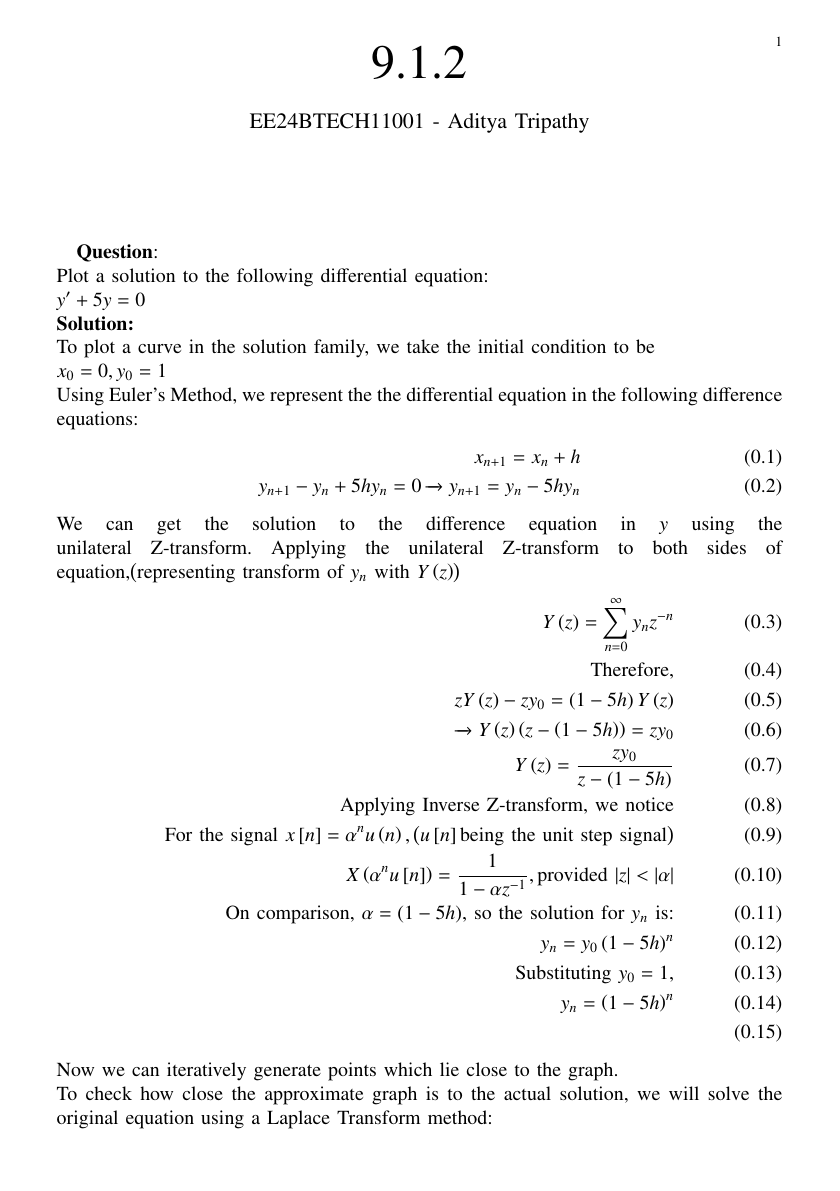
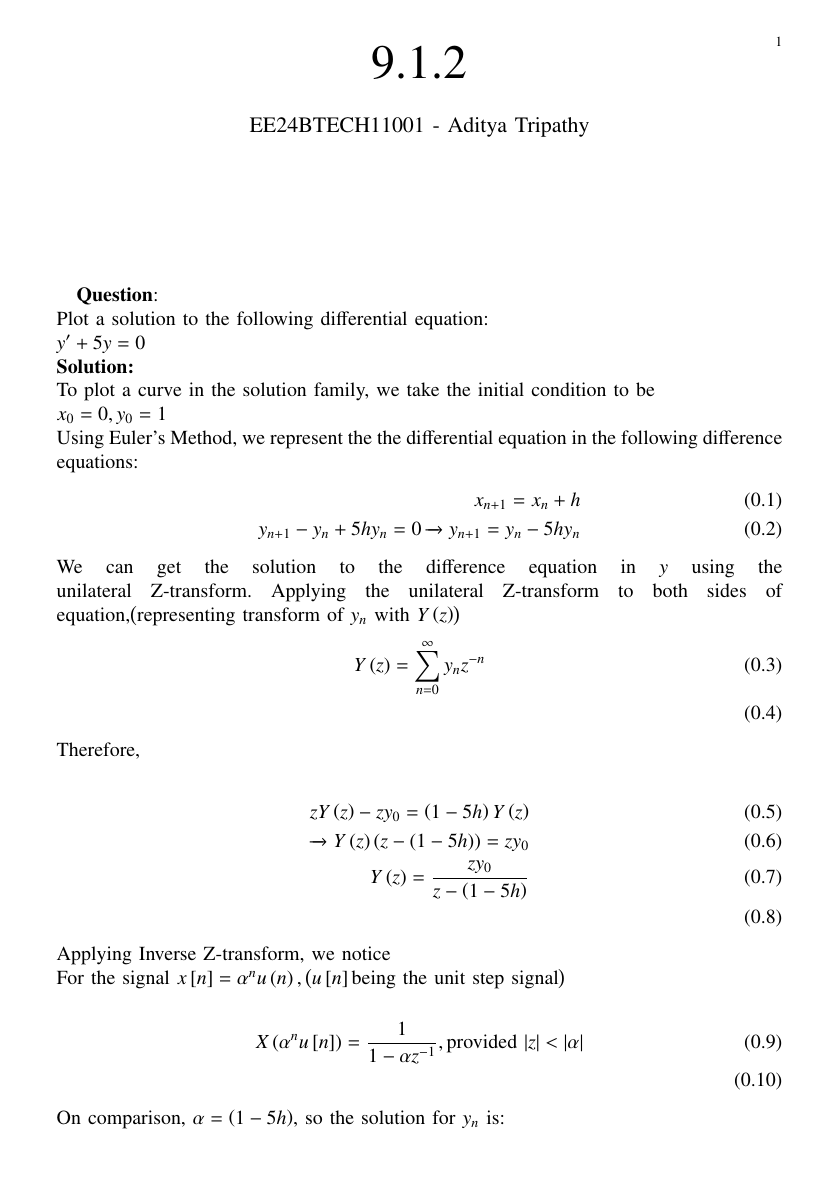
Before and after one commit to AdityaTripathyIIT/EE1003, a LaTeX paper (9.1.2/main.tex): page 1 of 2 before the commit and page 1 of 3 after it. Compiled offline with pdfLaTeX.

Commit message:
laplace and z-transforms

```diff
--- a/9.1.2/main.tex
+++ b/9.1.2/main.tex
@@ -74,13 +74,20 @@ We can get the solution to the difference equation in $y$ using the unilateral Z
 Applying the unilateral Z-transform to both sides of equation,$\brak{\text{representing transform of $y_n$ with $Y\brak{z}$}}$
 \begin{align}
     Y\brak{z} = \sum_{n=0}^{\infty}y_nz^{-n}\\
+\end{align}
     \text{Therefore,}\\
+\begin{align}
     zY\brak{z} -zy_0 = \brak{1-5h}Y\brak{z}\\
     \xrightarrow{} Y\brak{z}\brak{z - \brak{1-5h}} = zy_0\\
     Y\brak{z} = \frac{zy_0}{z-\brak{1-5h}}\\
+\end{align}
     \text{Applying Inverse Z-transform, we notice}\\
     \text{For the signal $x\sbrak{n} = \alpha^nu\brak{n}, \brak{u\sbrak{n} \text{being the unit step signal}}$}\\
+\begin{align}
     X\brak{\alpha^nu\sbrak{n}} = \frac{1}{1-\alpha z^{-1}}, \text{provided $|z| < |\alpha|$}\\
+\end{align}
     \text{On comparison, $\alpha = \brak{1-5h}$, so the solution for $y_n$ is:}\\
+\begin{align}
     y_n = y_0\brak{1-5h}^n\\
+\end{align}
     \text{Substituting $y_0 = 1$,}\\
@@ -88,10 +96,9 @@ Applying the unilateral Z-transform to both sides of equation,$\brak{\text{repre
 \end{align}
 Now we can iteratively generate points which lie close to the graph.\\
 To check how close the approximate graph is to the actual solution, we will solve the original
-equation using a Laplace Transform method:
-
+equation using a Laplace Transform method:\\
+Let $\mathcal{L}\brak{y} = Y$\\
 \begin{align}
-    \text{Let } \mathcal{L}\brak{y} = Y\\
     \brak{sY - y_0} +5Y = 0\\
     \brak{s + 5}Y = y_0\\
     Y = \frac{1}{s + 5}\\
```
Also changed, not shown: 9.1.2/main.pdf, 9.1.2/main.tex (5 more changed lines), 2 other files.
